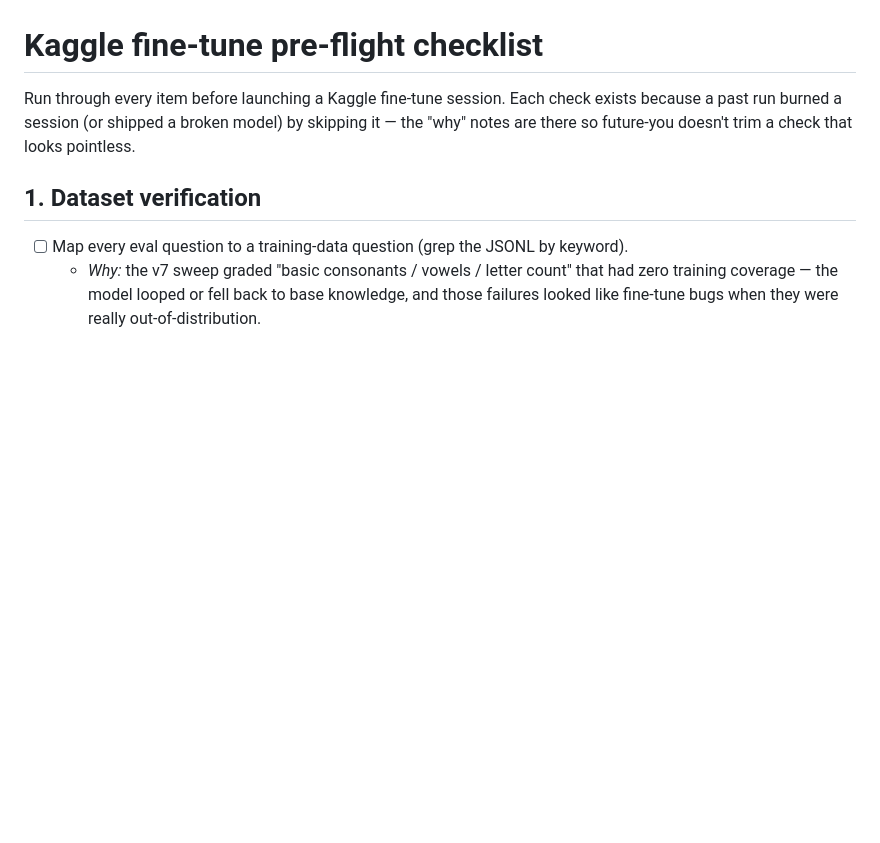
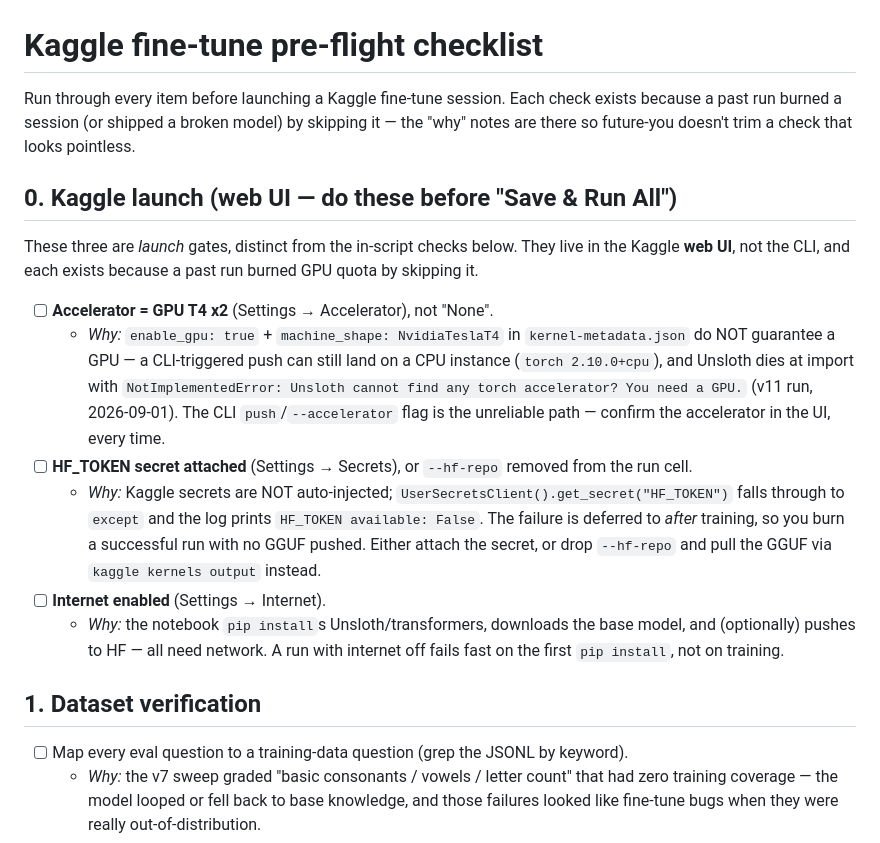
Before and after one commit to eemoogee/hangul-tutor, a Markdown page: KAGGLE_PREFLIGHT.md, the part around the change. GitHub-like rendering; blank space fills up the shorter version.

Commit message:
docs: add Kaggle launch pre-flight (§0) — GPU T4 x2 / HF_TOKEN / internet
The v11 retrain landed on a CPU instance (torch 2.10.0+cpu → 'Unsloth cannot
find any torch accelerator') because the CLI push doesn't guarantee a GPU, and
HF_TOKEN was unattached. Capture all three launch gates in the pre-flight doc
so the next retrain doesn't rediscover them the hard way.

```diff
--- a/KAGGLE_PREFLIGHT.md
+++ b/KAGGLE_PREFLIGHT.md
@@ -3,6 +3,19 @@
 Run through every item before launching a Kaggle fine-tune session. Each check exists
 because a past run burned a session (or shipped a broken model) by skipping it — the
 "why" notes are there so future-you doesn't trim a check that looks pointless.
+
+## 0. Kaggle launch (web UI — do these before "Save & Run All")
+
+These three are *launch* gates, distinct from the in-script checks below. They live in the
+Kaggle **web UI**, not the CLI, and each exists because a past run burned GPU quota by
+skipping it.
+
+- [ ] **Accelerator = GPU T4 x2** (Settings → Accelerator), not "None".
+  - *Why:* `enable_gpu: true` + `machine_shape: NvidiaTeslaT4` in `kernel-metadata.json` do NOT guarantee a GPU — a CLI-triggered push can still land on a CPU instance (`torch 2.10.0+cpu`), and Unsloth dies at import with `NotImplementedError: Unsloth cannot find any torch accelerator? You need a GPU.` (v11 run, 2026-09-01). The CLI `push`/`--accelerator` flag is the unreliable path — confirm the accelerator in the UI, every time.
+- [ ] **HF_TOKEN secret attached** (Settings → Secrets), or `--hf-repo` removed from the run cell.
+  - *Why:* Kaggle secrets are NOT auto-injected; `UserSecretsClient().get_secret("HF_TOKEN")` falls through to `except` and the log prints `HF_TOKEN available: False`. The failure is deferred to *after* training, so you burn a successful run with no GGUF pushed. Either attach the secret, or drop `--hf-repo` and pull the GGUF via `kaggle kernels output` instead.
+- [ ] **Internet enabled** (Settings → Internet).
+  - *Why:* the notebook `pip install`s Unsloth/transformers, downloads the base model, and (optionally) pushes to HF — all need network. A run with internet off fails fast on the first `pip install`, not on training.
 
 ## 1. Dataset verification
 
```
